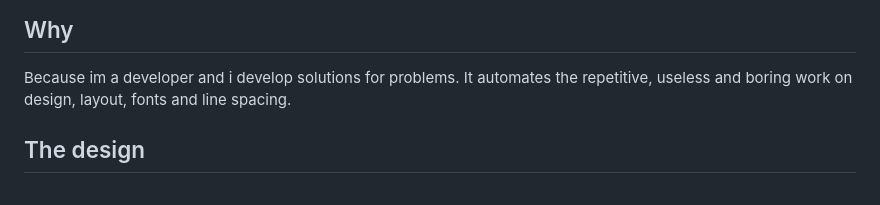
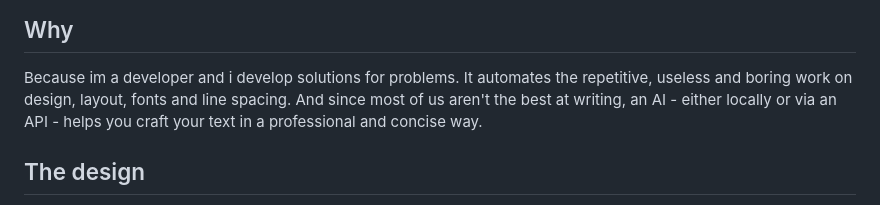
Before and after one commit to TrainToNowhere/CVBoreout, a Markdown page: README.md, the part around the change. Rendered like a GitHub page.

Commit message:
more precise readme

```diff
--- a/README.md
+++ b/README.md
@@ -6,6 +6,7 @@ A desktop app for writing a resume and cover letter for STEM jobs and exporting
 
 Because im a developer and i develop solutions for problems.
 It automates the repetitive, useless and boring work on design, layout, fonts and line spacing.
+And since most of us aren't the best at writing, an AI - either locally or via an API - helps you craft your text in a professional and concise way.
 
 ## The design
 
```
